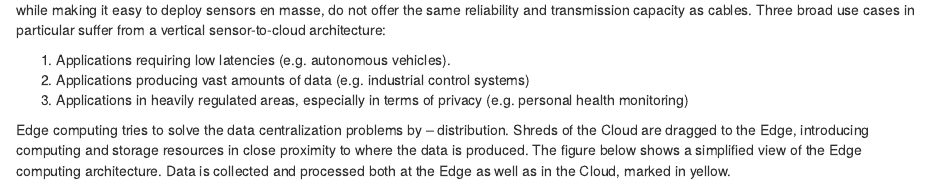
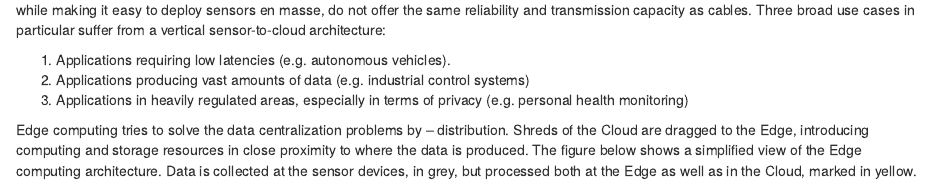
Before and after one commit to lloven/underfitted, an R Markdown document (content/post/2018-02-15-ai-on-the-edge.Rmd): the page in a window 1100 px wide, from 430 px down. Rendered offline with R 4.5, knitr and Pandoc, with nearby package versions.

Commit message:
minor tweaks

```diff
--- a/content/post/2018-02-15-ai-on-the-edge.Rmd
+++ b/content/post/2018-02-15-ai-on-the-edge.Rmd
@@ -26,7 +26,7 @@ The routers nodes between wireless and wired networks, aptly named the "Edge", a
 1. Applications producing vast amounts of data (e.g. industrial control systems)
 1. Applications in heavily regulated areas, especially in terms of privacy (e.g. personal health monitoring)
 
-Edge computing tries to solve the data centralization problems by -- distribution. Shreds of the Cloud are dragged to the Edge, introducing computing and storage resources in close proximity to where the data is produced. The figure below shows a simplified view of the Edge computing architecture. Data is collected and processed both at the Edge as well as in the Cloud, marked in yellow.
+Edge computing tries to solve the data centralization problems by -- distribution. Shreds of the Cloud are dragged to the Edge, introducing computing and storage resources in close proximity to where the data is produced. The figure below shows a simplified view of the Edge computing architecture. Data is collected at the sensor devices, in grey, but processed both at the Edge as well as in the Cloud, marked in yellow.
 
 ![](/img/Edge 5.jpg){width=50%}
 
```
Also changed, not shown: content/post/2018-02-15-ai-on-the-edge.html.
